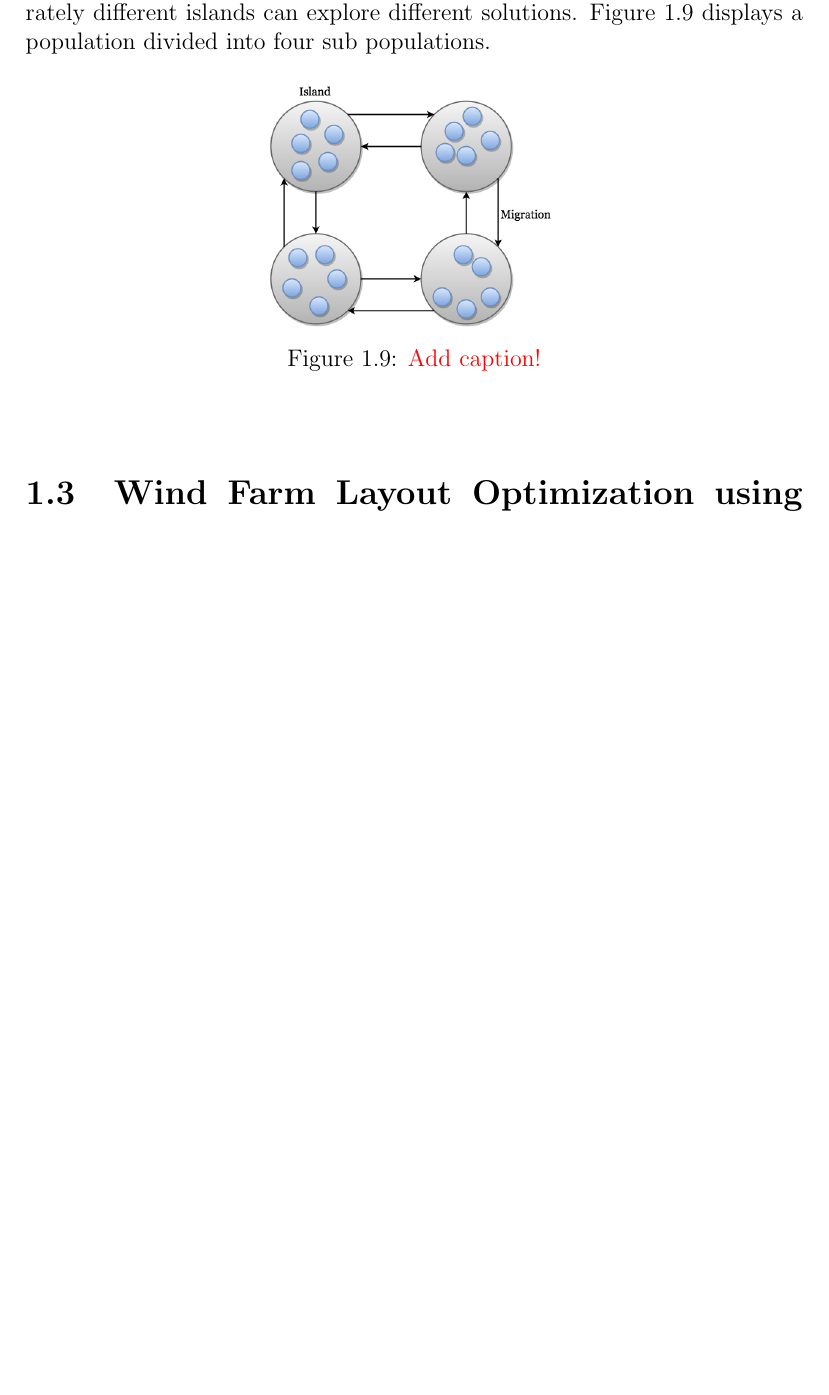
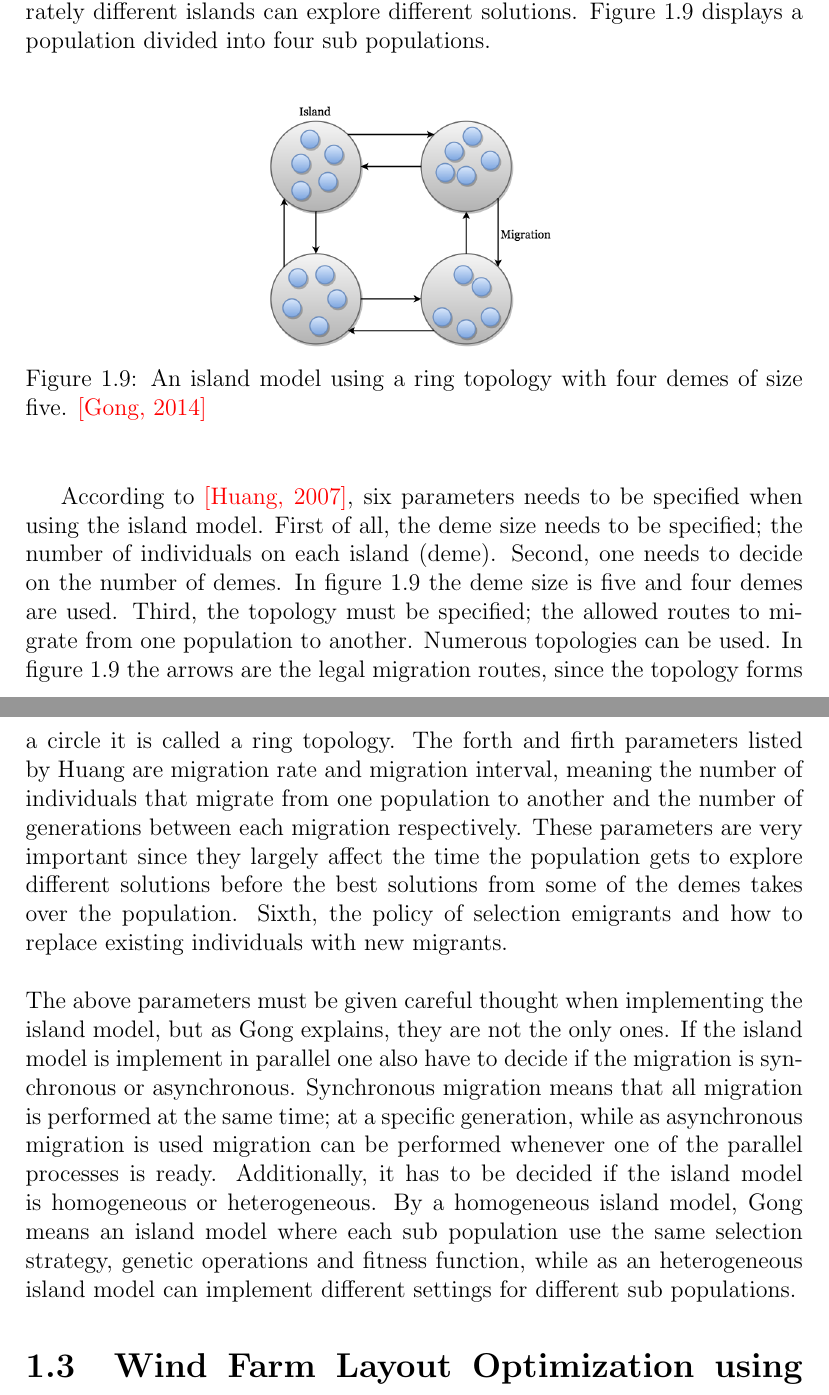
Before and after one commit to helenetangen/Project, a LaTeX thesis (project/project.tex, which reads project/background.tex): part of page 12 of 16 before the commit and two parts of pages 12 and 13 of 17 after it, the two joined at a grey line, cut so that both start at the same text, the shorter picture padded with empty space. Compiled offline with pdfLaTeX.

Commit message:
Added island model into project. Almost finished, comments of what needs to be done.

```diff
--- a/project/background.tex
+++ b/project/background.tex
@@ -176,16 +176,24 @@ On of the main challenges of simple genetic algorithms is keeping diversity in t
 
 
 \subsubsection{The Island Model}
-In the island model, the population is divided into sub populations that are distributed onto different islands. By letting each population evolve separately different islands can explore different solutions. Figure \ref{Island model} displays a population divided into four sub populations.
+In the island model, the population is divided into sub populations that are distributed onto different islands. By letting each population evolve separately different islands can explore different solutions. Figure \ref{Island model} displays a population divided into four sub populations. \\ %something about migration... Something about parallellism and that you dont have to use it.
 
 
 \begin{figure}[h!]
 \begin{center}
 \includegraphics[scale=0.3]{images/"Island Model"}
-\caption{\textcolor{red}{Add caption!}}
+\caption{An island model using a ring topology with four demes of size five. \textcolor{red}{[Gong, 2014]}}
 \label{Island model}
 \end{center}
 \end{figure}
+
+
+According to \textcolor{red}{[Huang, 2007]}, six parameters needs to be specified when using the island model. First of all, the deme size needs to be specified; the number of individuals on each island (deme). Second, one needs to decide on the number of demes. In figure \ref{Island model} the deme size is five and four demes are used. Third, the topology must be specified; the allowed routes to migrate from one population to another. Numerous topologies can be used. In figure \ref{Island model} the arrows are the legal migration routes, since the topology forms a circle it is called a ring topology. The forth and firth parameters listed by Huang are migration rate and migration interval, meaning the number of individuals that migrate from one population to another and the number of generations between each migration respectively. These parameters are very important since they largely affect the time the population gets to explore different solutions before the best solutions from some of the demes takes over the population. Sixth, the policy of selection emigrants and how to replace existing individuals with new migrants. \\
+
+
+\noindent The above parameters must be given careful thought when implementing the island model, but as Gong explains, they are not the only ones. If the island model is implement in parallel one also have to decide if the migration is synchronous or asynchronous. Synchronous migration means that all migration is performed at the same time; at a specific generation, while as asynchronous migration is used migration can be performed whenever one of the parallel processes is ready. Additionally, it has to be decided if the island model is homogeneous or heterogeneous. By a homogeneous island model, Gong means an island model where each sub population use the same selection strategy, genetic operations and fitness function, while as an heterogeneous island model can implement different settings for different sub populations.
+
+% Rep-up pros and cons.
 
 
 \section{Wind Farm Layout Optimization using Genetic Algorithms}
```
Also changed, not shown: Genetic Algorithm.tex (+7 -2 lines), Genetic Algorithm.pdf, project/project.pdf, 5 other files.
